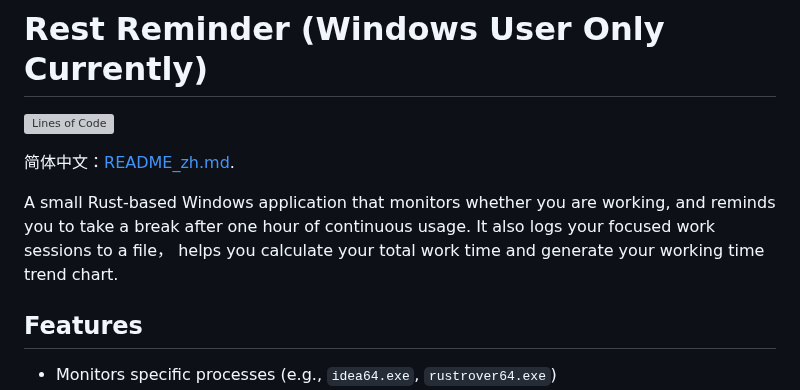
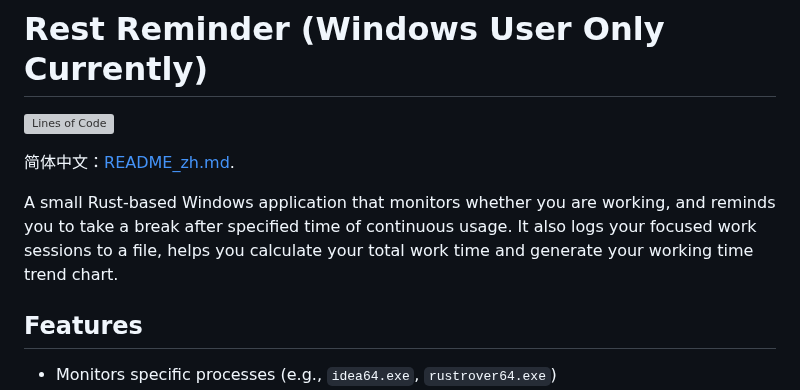
Before and after one commit to Emil-Stampfly-He/rest-reminder, a Markdown page: README.md, the part around the change. Rendered like a GitHub page; grey boxes are pictures that could not be loaded.

Commit message:
Update documentations

```diff
--- a/README.md
+++ b/README.md
@@ -4,8 +4,8 @@
 
 简体中文：[README_zh.md](./README-zh_CN.md).
 
-A small Rust-based Windows application that monitors whether you are working, and reminds you to take a break after one hour of continuous usage.
-It also logs your focused work sessions to a file， helps you calculate your total work time and generate your working time trend chart.
+A small Rust-based Windows application that monitors whether you are working, and reminds you to take a break after specified time of continuous usage.
+It also logs your focused work sessions to a file, helps you calculate your total work time and generate your working time trend chart.
 
 ## Features
 
```
